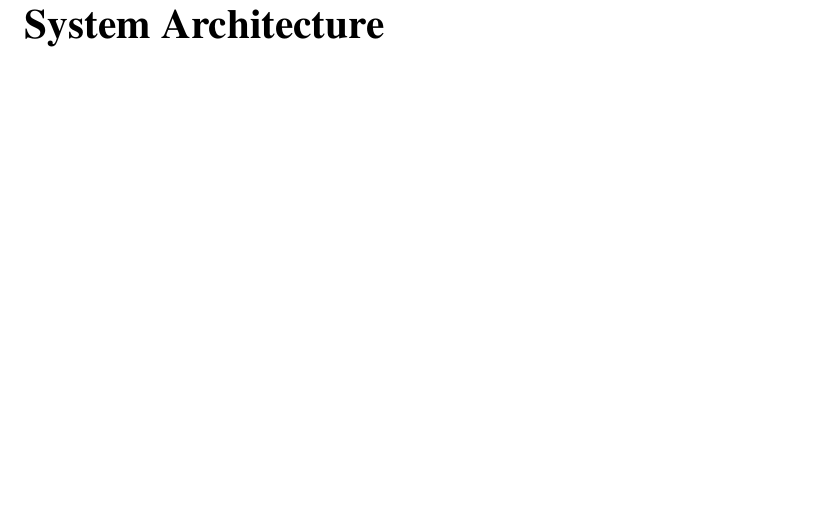
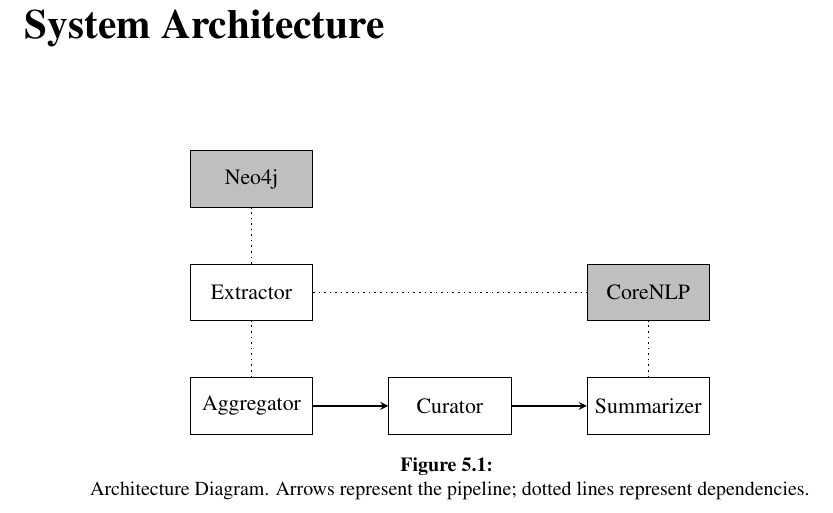
Before and after one commit to charlieegan3/standpoint, a LaTeX thesis (docs/report/abdnthesis.tex, which reads docs/report/system-architecture.tex): part of page 16 of 26, cut so that both start at the same text, the shorter picture padded with empty space. Compiled offline with pdfLaTeX.

Commit message:
Add basic system diagram

```diff
--- a/docs/report/abdnthesis.tex
+++ b/docs/report/abdnthesis.tex
@@ -26,6 +26,8 @@
 
 % my packages
 \usepackage{csquotes}
+\usepackage{tikz}
+\usetikzlibrary{shapes.geometric, arrows}
 
 % my commands
 \newcommand{\nocontentsline}[3]{}
--- a/docs/report/system-architecture.tex
+++ b/docs/report/system-architecture.tex
@@ -1 +1,25 @@
+\tikzstyle{service} = [rectangle, minimum width=2cm, text width=1.9cm, minimum height=1cm, text centered, draw=black, fill=white]
+\tikzstyle{extservice} = [rectangle, minimum width=2cm, text width=1.9cm, minimum height=1cm, text centered, draw=black, fill=gray!50]
+\tikzstyle{flow} = [thick,->,>=stealth]
+\tikzstyle{depends} = [thick,-,>=stealth]
+
 \chapter{System Architecture\label{chap:system-architecture}}
+  \begin{figure}[!h]
+    \centering
+    \begin{tikzpicture}[node distance=3.5cm]
+      \node (agg) [service] {Aggregator};
+      \node (ext) [service, above of=agg, yshift=-1.5cm] {Extractor};
+      \node (cur) [service, right of=agg] {Curator};
+      \node (sum) [service, right of=cur] {Summarizer};
+      \node (cor) [extservice, above of=sum, yshift=-1.5cm] {CoreNLP};
+      \node (neo) [extservice, above of=ext, yshift=-1.5cm] {Neo4j};
+
+      \draw [flow] (agg) -- (cur);
+      \draw [flow] (cur) -- (sum);
+      \draw[dotted] [depends] (agg) -- (ext);
+      \draw[dotted] [depends] (ext) -- (neo);
+      \draw[dotted] [depends] (ext) -- (cor);
+      \draw[dotted] [depends] (sum) -- (cor);
+    \end{tikzpicture}
+    \caption{\\Architecture Diagram. Arrows represent the pipeline; dotted lines represent dependencies.}
+  \end{figure}
```
